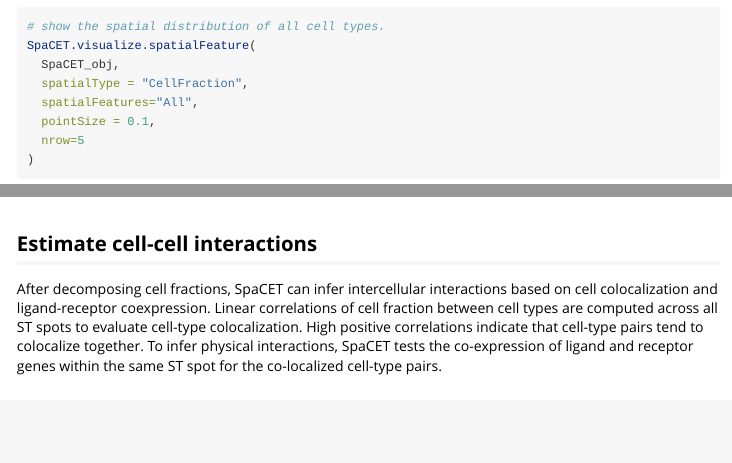
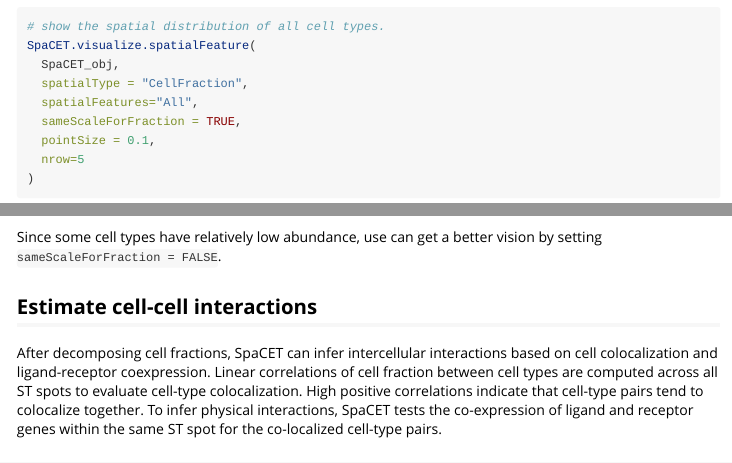
Before and after one commit to data2intelligence/SpaCET, an R Markdown document (vignettes/visium_BC.Rmd): the page in a window 1100 px wide, from 2830 px down, and a second part further down, joined at a grey line. Rendered offline with R 4.5, knitr and Pandoc, with nearby package versions; long lines of code are wrapped.

Commit message:
color scale

````diff
--- a/vignettes/visium_BC.Rmd
+++ b/vignettes/visium_BC.Rmd
@@ -137,11 +137,14 @@ SpaCET.visualize.spatialFeature(
   SpaCET_obj,
   spatialType = "CellFraction",
   spatialFeatures="All",
+  sameScaleForFraction = TRUE,
   pointSize = 0.1,
   nrow=5
 )
 ```
 <img src="img/visualizeDeconvolution2.png" width="100%" style="border:none" />
+
+Since some cell types have relatively low abundance, use can get a better vision by setting `sameScaleForFraction = FALSE`.
 
 ## Estimate cell-cell interactions
 After decomposing cell fractions, SpaCET can infer intercellular interactions based on cell colocalization and ligand-receptor coexpression. Linear correlations of cell fraction between cell types are computed across all ST spots to evaluate cell-type colocalization. High positive correlations indicate that cell-type pairs tend to colocalize together. To infer physical interactions, SpaCET tests the co-expression of ligand and receptor genes within the same ST spot for the co-localized cell-type pairs.
````
Also changed, not shown: R/visualization.R (+1 -0 lines), docs/pkgdown.yml, docs/search.json, 5 other files.
